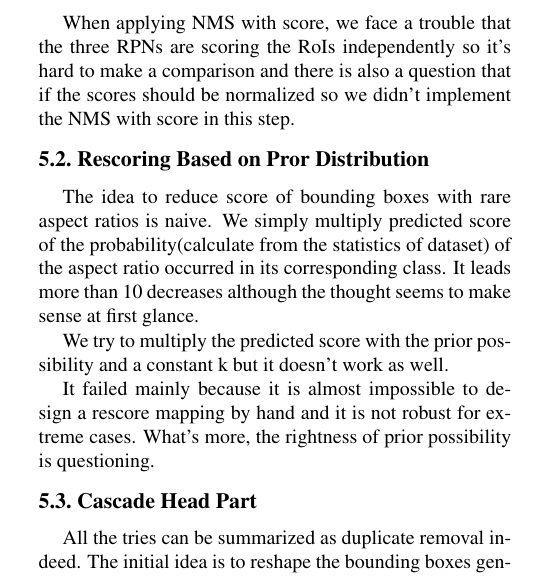
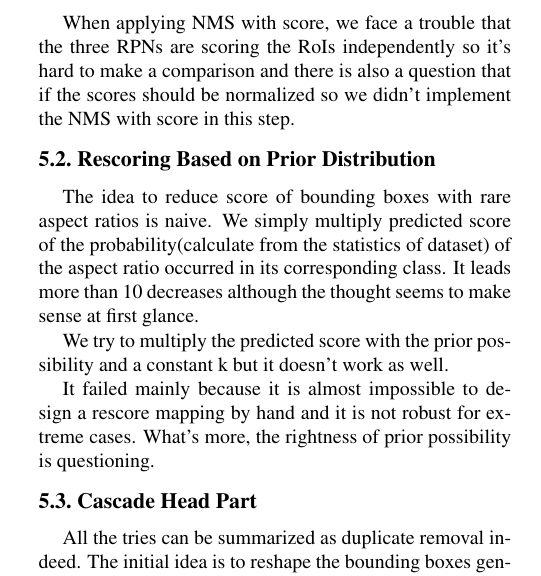
Before and after one commit to jianxiongcai/ARSNet, a LaTeX paper (Report/egpaper_final.tex): part of one column of page 4 of 7, cut so that both start at the same text. Compiled offline with pdfLaTeX.

Commit message:
fix typo
fix typo

```diff
--- a/Report/egpaper_final.tex
+++ b/Report/egpaper_final.tex
@@ -248,7 +248,7 @@ We simply apply NMS without score and lead mAP decrease by 0.5 roughly, decrease
 \par
 When applying NMS with score, we face a trouble that the three RPNs are scoring the RoIs independently so it’s hard to make a comparison and there is also a question that if the scores should be normalized so we didn’t implement the NMS with score in this step.
 
-\subsection{Rescoring Based on Pror Distribution}
+\subsection{Rescoring Based on Prior Distribution}
 The idea to reduce score of bounding boxes with rare aspect ratios is naive. We simply multiply predicted score of the probability(calculate from the statistics of dataset) of the aspect ratio occurred in its corresponding class. It leads more than 10 decreases although the thought seems to make sense at first glance.
 \par
 We try to multiply the predicted score with the prior possibility and a constant k but it doesn't work as well.
```
